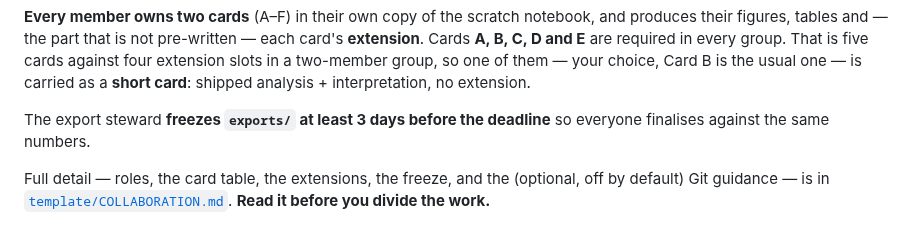
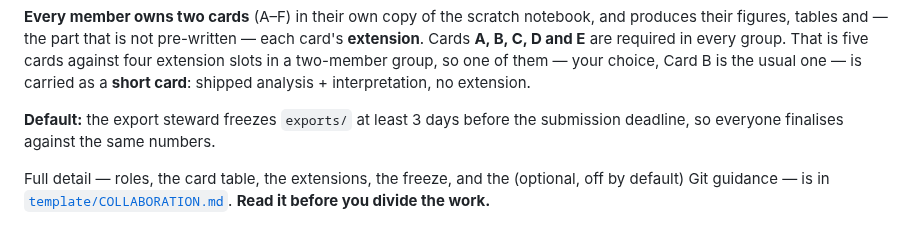
Before and after one commit to mabesa/applied_groundwater_modelling, a Markdown page: PROJECT/workspace/README.md, the part around the change. Rendered like a GitHub page.

Commit message:
docs: state the export freeze as a default at the entry point, not a rule
The freeze is stated in exactly two places and they did not agree.

`template/COLLABORATION.md` -- the detail file -- has always been advisory:
"**Default:** the export steward freezes `exports/` at least 3 days before the
submission deadline."

`PROJECT/workspace/README.md` -- the STUDENT ENTRY POINT -- was the stricter of
the two: bolded, imperative, and it said "the deadline" without saying which,
while the file it links to six lines later says "the submission deadline".

The entry point now matches:

    **Default:** the export steward freezes `exports/` at least 3 days before the
    submission deadline, so everyone finalises against the same numbers.

The practice and its reason stay in front of students; the implied requirement
goes, and "the deadline" is disambiguated.

Lecturer's decision (2026-09-22): "let's not enforce the freeze."

This supersedes a REJECTED proposal worth recording. The presentation dates
(10, 14, 17 Dec) now sit around the submission deadline (17 Dec), so a
3-days-before-submission freeze lands on 14 Dec -- after the first presentation
and on the second. I proposed re-anchoring the freeze to "whichever comes first,
your presentation or the submission deadline". That was rejected, and rightly:
it would have made a 10 Dec presenter freeze around 7 Dec while a 17 Dec
presenter froze on the 14th -- a harder deadline for the same marks, imposed by
the repository rather than by the course. Note also the original framing was
overstated: "at least 3 days before" is a MINIMUM, so an early-presenting group
could always freeze sooner; the default simply did not say to.

COLLABORATION.md is deliberately unchanged. Its "after the freeze, re-export
only for a correctness fix" governs what happens once a bundle IS frozen, which
is a different question from when to freeze, and the README's ZIP instructions
still require rerunning the cards after such a fix -- so traceability of
submitted numbers is untouched.

Verified: link checker 40 files / 120 links / 0 failures.

Co-Authored-By: Claude Opus 5 (1M context) <noreply@anthropic.com>

```diff
--- a/PROJECT/workspace/README.md
+++ b/PROJECT/workspace/README.md
@@ -60,8 +60,8 @@ cards against four extension slots in a two-member group, so one of them — you
 Card B is the usual one — is carried as a **short card**: shipped analysis +
 interpretation, no extension.
 
-The export steward **freezes `exports/` at least 3 days before the deadline** so everyone
-finalises against the same numbers.
+**Default:** the export steward freezes `exports/` at least 3 days before the submission
+deadline, so everyone finalises against the same numbers.
 
 Full detail — roles, the card table, the extensions, the freeze, and the (optional, off
 by default) Git guidance — is in [`template/COLLABORATION.md`](template/COLLABORATION.md).
```
